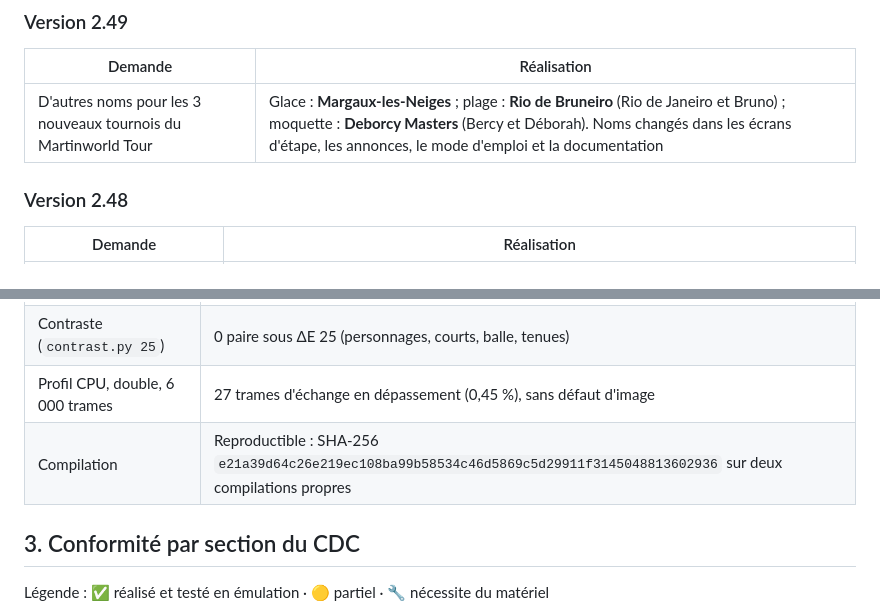
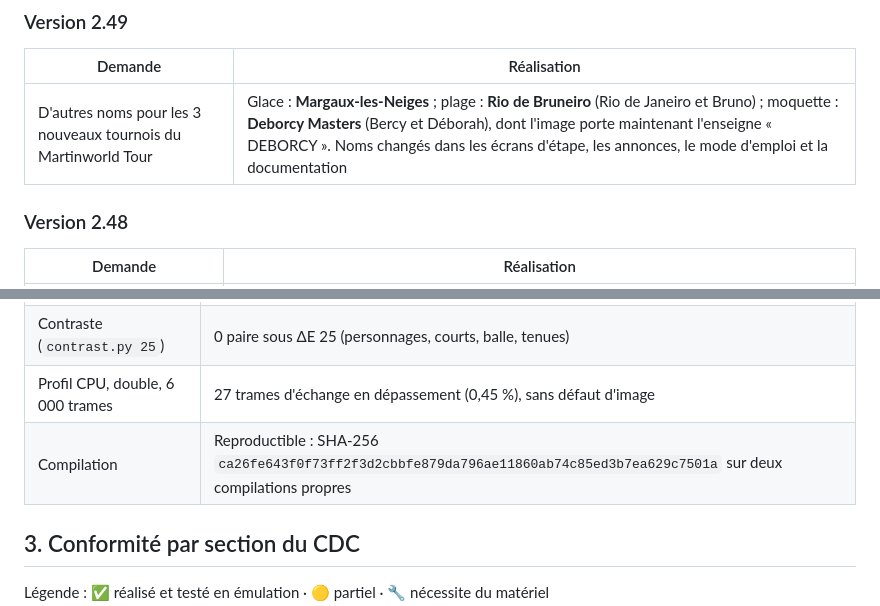
Before and after one commit to martinotbruno-bit/Tennis, a Markdown page: docs/RAPPORT.md, 2 parts joined by grey strips. GitHub-like rendering.

Commit message:
v2.49 : enseigne DEBORCY sur l'image des Deborcy Masters
Co-Authored-By: Claude Opus 5.5 <noreply@anthropic.com>
Claude-Session: https://claude.ai/code/session_01Y3u37dbJeB7Qtp8cx1me4p

```diff
--- a/docs/RAPPORT.md
+++ b/docs/RAPPORT.md
@@ -10,7 +10,7 @@ Comme l'exige le CDC (§ 17.5), ce rapport distingue ce qui est **réalisé**, *
 
 | Demande | Réalisation |
 |---|---|
-| D'autres noms pour les 3 nouveaux tournois du Martinworld Tour | Glace : **Margaux-les-Neiges** ; plage : **Rio de Bruneiro** (Rio de Janeiro et Bruno) ; moquette : **Deborcy Masters** (Bercy et Déborah). Noms changés dans les écrans d'étape, les annonces, le mode d'emploi et la documentation |
+| D'autres noms pour les 3 nouveaux tournois du Martinworld Tour | Glace : **Margaux-les-Neiges** ; plage : **Rio de Bruneiro** (Rio de Janeiro et Bruno) ; moquette : **Deborcy Masters** (Bercy et Déborah), dont l'image porte maintenant l'enseigne « DEBORCY ». Noms changés dans les écrans d'étape, les annonces, le mode d'emploi et la documentation |
 
 ### Version 2.48
 
@@ -411,7 +411,7 @@ Pour loger ce contenu, la cartouche passe de NROM (32 Ko) à **MMC1** : 128 Ko d
 | Relecture des textes (`check_texts.py`) | 0 problème |
 | Contraste (`contrast.py 25`) | 0 paire sous ΔE 25 (personnages, courts, balle, tenues) |
 | Profil CPU, double, 6 000 trames | 27 trames d'échange en dépassement (0,45 %), sans défaut d'image |
-| Compilation | Reproductible : SHA-256 `e21a39d64c26e219ec108ba99b58534c46d5869c5d29911f3145048813602936` sur deux compilations propres |
+| Compilation | Reproductible : SHA-256 `ca26fe643f0f73ff2f3d2cbbfe879da796ae11860ab74c85ed3b7ea629c7501a` sur deux compilations propres |
 
 ## 3. Conformité par section du CDC
 
```
Also changed, not shown: docs/TECHNIQUE.md (+1 -1 lines), assets/preview_gm.png, 4 other files.
